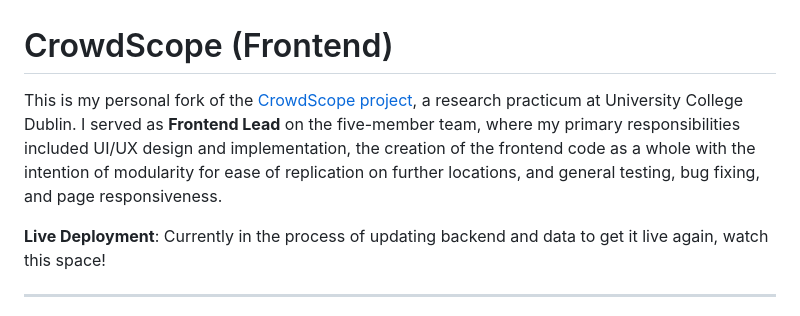
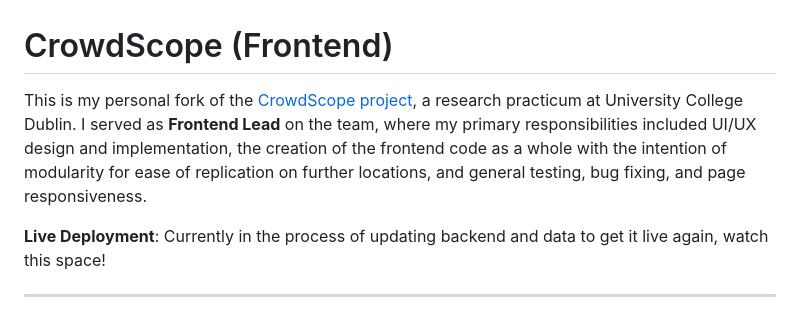
Before and after one commit to Yewltin/Crowdscope, a Markdown page: README.md, the part around the change. Rendered like a GitHub page.

```diff
--- a/README.md
+++ b/README.md
@@ -2,7 +2,7 @@
 
 
 
-This is my personal fork of the [CrowdScope project](https://github.com/smc94724/COMP47360-Research-Practicum---Team-7), a research practicum at University College Dublin. I served as **Frontend Lead** on the five-member team, where my primary responsibilities included UI/UX design and implementation, the creation of the frontend code as a whole with the intention of modularity for ease of replication on further locations, and general testing, bug fixing, and page responsiveness.
+This is my personal fork of the [CrowdScope project](https://github.com/smc94724/COMP47360-Research-Practicum---Team-7), a research practicum at University College Dublin. I served as **Frontend Lead** on the team, where my primary responsibilities included UI/UX design and implementation, the creation of the frontend code as a whole with the intention of modularity for ease of replication on further locations, and general testing, bug fixing, and page responsiveness.
 
 **Live Deployment**: Currently in the process of updating backend and data to get it live again, watch this space!
 
```
